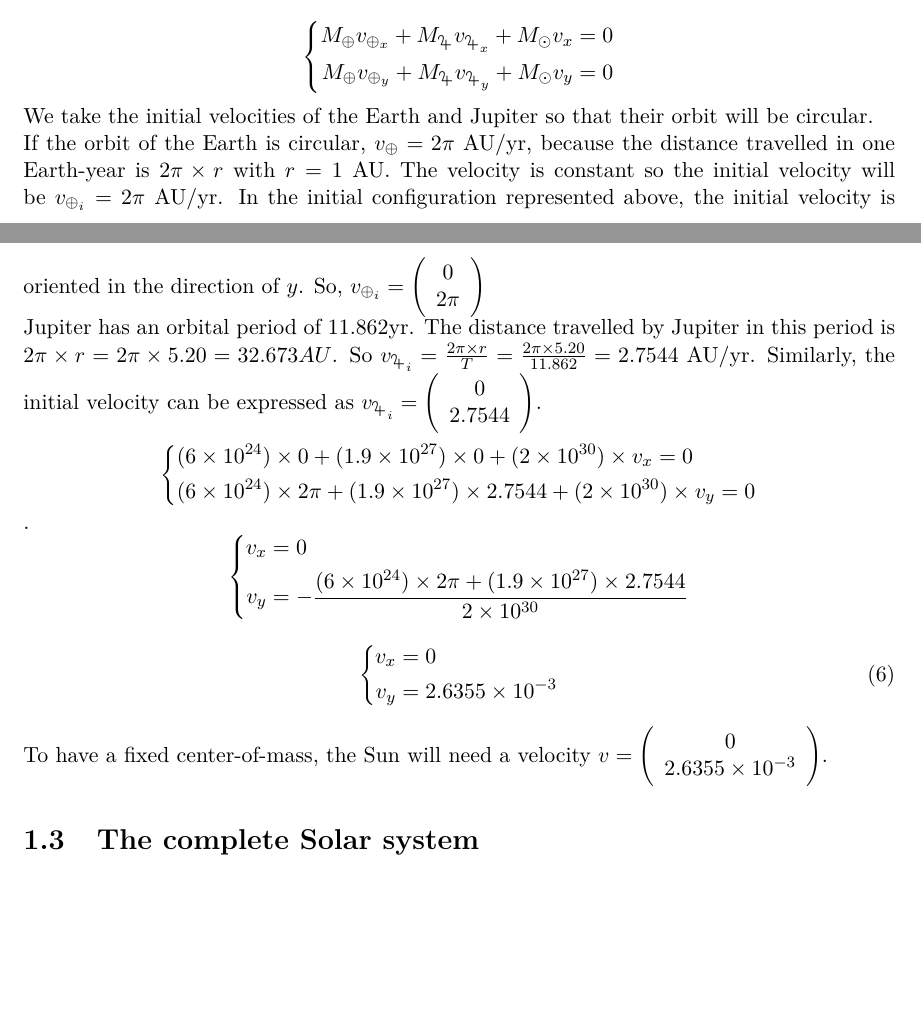
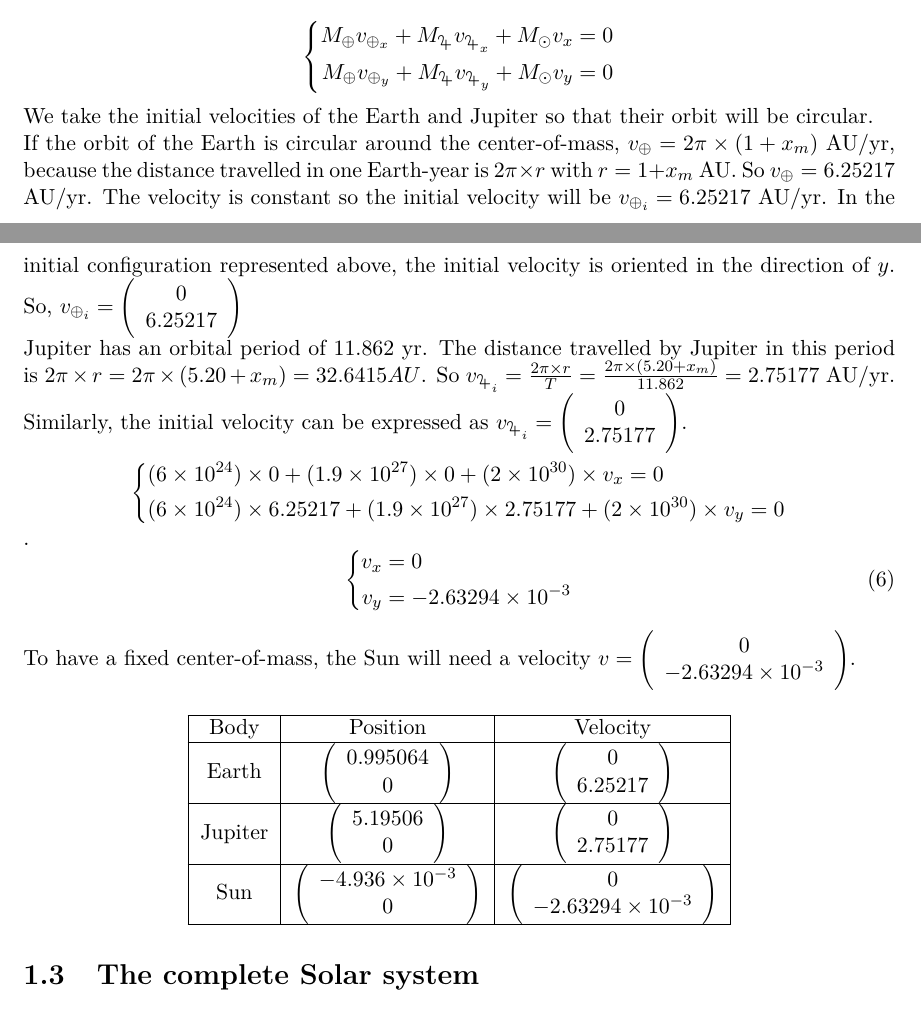
Before and after one commit to davidfongione/Perseids, a LaTeX document (Report/main.tex): two parts of pages 8 and 9 of 14 before the commit and two parts of pages 8 and 9 of 15 after it, joined at a grey line, cut so that both start at the same text, the shorter picture padded with empty space. Compiled offline with pdfLaTeX.

Commit message:
données centre-d-m

```diff
--- a/Report/main.tex
+++ b/Report/main.tex
@@ -365,20 +365,20 @@
                     \right.
                 \end{equation*}
             We take the initial velocities of the Earth and Jupiter so that their orbit will be circular.\\
-            If the orbit of the Earth is circular, $v_{\oplus} = 2 \pi $ AU/yr, because the distance travelled in one Earth-year is $2 \pi \times r$ with $r = 1$ AU. The velocity is constant so the initial velocity will be $v_{\oplus_i}=2\pi$ AU/yr. In the initial configuration represented above, the initial velocity is oriented in the direction of $y$. So, $v_{\oplus_i} = \left(\begin{array}{c}
+            If the orbit of the Earth is circular around the center-of-mass, $v_{\oplus} = 2 \pi \times (1+x_m)$ AU/yr, because the distance travelled in one Earth-year is $2 \pi \times r$ with $r = 1 + x_m$ AU. So $v_{\oplus} = 6.25217$ AU/yr. The velocity is constant so the initial velocity will be $v_{\oplus_i}=6.25217$ AU/yr. In the initial configuration represented above, the initial velocity is oriented in the direction of $y$. So, $v_{\oplus_i} = \left(\begin{array}{c}
                 0\\
-                2 \pi
+                6.25217
             \end{array} \right)$ \\
-            Jupiter has an orbital period of $11.862$yr. The distance travelled by Jupiter in this period is $2 \pi \times r = 2 \pi \times 5.20 = 32.673 AU$. So $v_{\jupiter_i}= \frac{2 \pi \times r}{T} = \frac{2 \pi \times 5.20}{11.862} = 2.7544 $ AU/yr. Similarly, the initial velocity can be expressed as $v_{\jupiter_i} = \left(\begin{array}{c}
+            Jupiter has an orbital period of $11.862$ yr. The distance travelled by Jupiter in this period is $2 \pi \times r = 2 \pi \times (5.20 + x_m) = 32.6415 AU$. So $v_{\jupiter_i}= \frac{2 \pi \times r}{T} = \frac{2 \pi \times (5.20+x_m)}{11.862} = 2.75177 $ AU/yr. Similarly, the initial velocity can be expressed as $v_{\jupiter_i} = \left(\begin{array}{c}
                 0 \\
-                2.7544
+                2.75177
                 \end{array} \right)$.
 
                 \begin{equation*}
                     \left\{
                         \begin{aligned}
                             &(6\times 10^{24}) \times 0 + (1.9 \times 10^{27}) \times 0 + (2 \times 10^{30}) \times v_x = 0 \\
-                            &(6\times 10^{24}) \times 2 \pi + (1.9 \times 10^{27}) \times 2.7544 + (2 \times 10^{30}) \times v_y = 0
+                            &(6\times 10^{24}) \times 6.25217 + (1.9 \times 10^{27}) \times 2.75177 + (2 \times 10^{30}) \times v_y = 0
                         \end{aligned}
                     \right.
                 \end{equation*}.
@@ -386,15 +386,7 @@
                     \left\{
                         \begin{aligned}
                             v_x &= 0\\
-                            v_y &= - \frac{(6\times 10^{24}) \times 2 \pi + (1.9 \times 10^{27}) \times 2.7544}{2 \times 10^{30}}
-                        \end{aligned}
-                    \right.
-                \end{equation*}
-                \begin{equation*}
-                    \left\{
-                        \begin{aligned}
-                            v_x &= 0\\
-                            v_y &= 2.6355 \times 10^{-3}
+                            v_y &= - 2.63294 \times 10^{-3}
                         \end{aligned}
                     \right.
                     \tag{6}
@@ -402,9 +394,42 @@
             To have a fixed center-of-mass, the Sun will need a velocity $v =
             \left(\begin{array}{c}
                 0\\
-               2.6355 \times 10^{-3}
+               - 2.63294 \times 10^{-3}
             \end{array} \right)$.
-
+            \begin{center}
+                \begin{tabular}{|c|c|c|}
+                        \hline
+                    Body & Position & Velocity \\
+                        \hline
+                    Earth & $\left(\begin{array}{c}
+                        0.995064 \\
+                        0
+                        \end{array}\right)$
+                        & $\left(\begin{array}{c}
+                        0 \\
+                        6.25217
+                        \end{array}\right)$\\
+                        \hline
+                    Jupiter & $\left(\begin{array}{c}
+                        5.19506 \\
+                        0
+                        \end{array}\right)$
+                        & $\left(\begin{array}{c}
+                        0 \\
+                        2.75177
+                        \end{array}\right)$\\
+                        \hline
+                    Sun & $\left(\begin{array}{c}
+                        -4.936 \times 10^{-3} \\
+                        0
+                        \end{array}\right)$
+                        & $\left(\begin{array}{c}
+                        0 \\
+                        -2.63294 \times 10^{-3}
+                        \end{array}\right)$ \\
+                        \hline
+                \end{tabular}
+            \end{center}
 
     \section{The complete Solar system}
         \paragraph{}As the program had been made so that we can add as many planets as we want, modelizing the complete Solar System is not more complicated than having only the system Earth-Jupiter-Sun. We will take, in that case, the center-of-mass of the complete Solar System as origin.
```
Also changed, not shown: Report/main.pdf.
